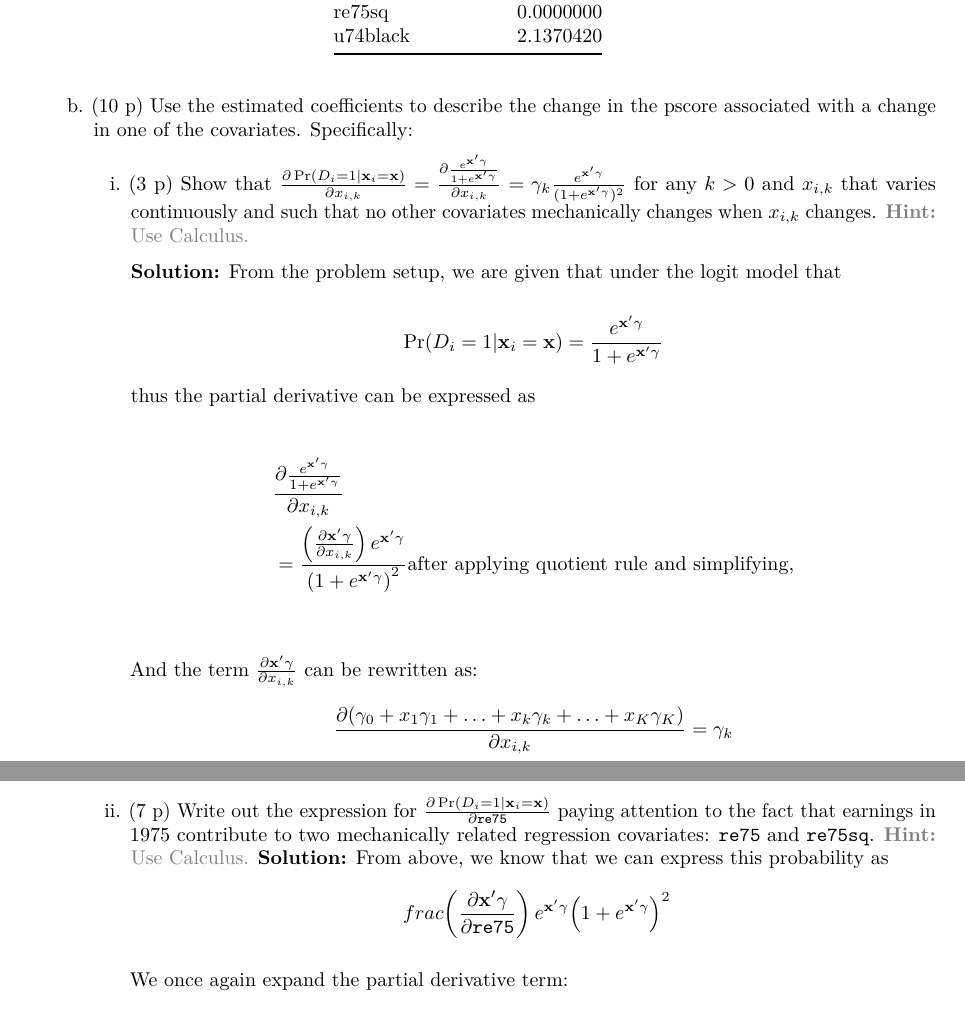
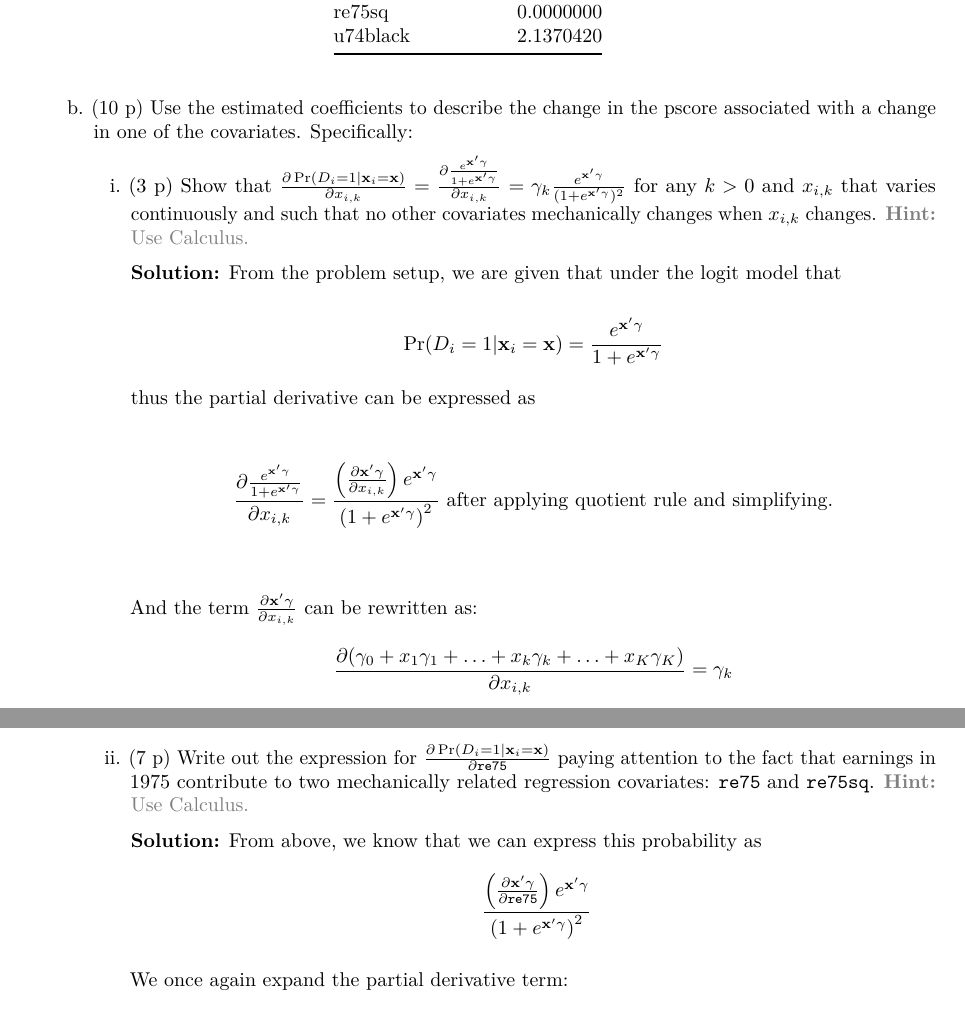
Before and after one commit to awliu2/casual, an R Markdown document (pset5/pset5.rmd): two parts of pages 9 and 10 of 10, joined at a grey line, cut so that both start at the same text. Rendered offline with R 4.5, knitr and Pandoc, then LaTeX, with nearby package versions.

Commit message:
used formatting

```diff
--- a/pset5/pset5.rmd
+++ b/pset5/pset5.rmd
@@ -259,8 +259,7 @@ Thus, to find $\hat{\gamma}$ you solve the system of first order conditions; thi
             thus the partial derivative can be expressed as
 
             \begin{align*}
-                &\frac{\partial \frac{e^{\mathbf{x}'\gamma}}{1+ e^{\mathbf{x}'\gamma}}}{\partial x_{i,k}} \\
-                &= \frac{\left(\frac{\partial \mathbf{x}'\gamma}{\partial x_{i, k}}\right)e^{\mathbf{x}'\gamma}}{\left(1 + e^{\mathbf{x}'\gamma}\right)^2} \text{after applying quotient rule and simplifying}, \\
+                \frac{\partial \frac{e^{\mathbf{x}'\gamma}}{1+ e^{\mathbf{x}'\gamma}}}{\partial x_{i,k}} = \frac{\left(\frac{\partial \mathbf{x}'\gamma}{\partial x_{i, k}}\right)e^{\mathbf{x}'\gamma}}{\left(1 + e^{\mathbf{x}'\gamma}\right)^2} \text{ after applying quotient rule and simplifying.} \\
             \end{align*}
 
             And the term $\frac{\partial \mathbf{x}'\gamma}{\partial x_{i, k}}$ can be rewritten as:
@@ -273,9 +272,10 @@ Thus, to find $\hat{\gamma}$ you solve the system of first order conditions; thi
         \newpage
 
         ii. (7 p) Write out the expression for $\frac{\partial \Pr(D_i=1|\mathbf{x}_{i}=\mathbf{x})}{\partial \texttt{re75}}$ paying attention to the fact that earnings in 1975 contribute to two mechanically related regression covariates: \texttt{re75} and \texttt{re75sq}. \textcolor{gray}{\textbf{Hint:} Use Calculus.}\label{item:logit:delta-pscore-re75}
+
             **Solution:** From above, we know that we can express this probability as
             \[\
-                frac{\left(\frac{\partial \mathbf{x}'\gamma}{\partial \texttt{re75}}\right)e^{\mathbf{x}'\gamma}}{\left(1 + e^{\mathbf{x}'\gamma}\right)^2}
+                \frac{\left(\frac{\partial \mathbf{x}'\gamma}{\partial \texttt{re75}}\right)e^{\mathbf{x}'\gamma}}{\left(1 + e^{\mathbf{x}'\gamma}\right)^2}
             \]
 
             We once again expand the partial derivative term:
```
Also changed, not shown: pset5/pset5.tex, pset5/pset5.rmd (4 more changed lines).
